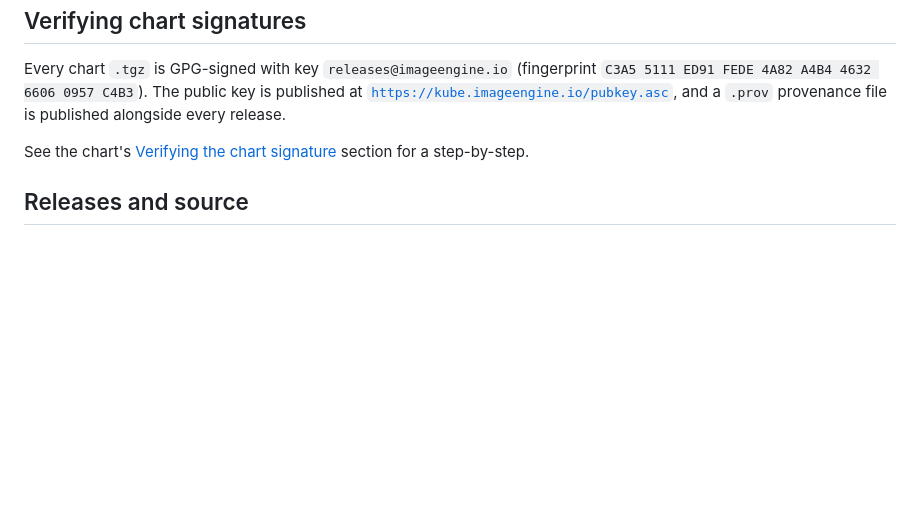
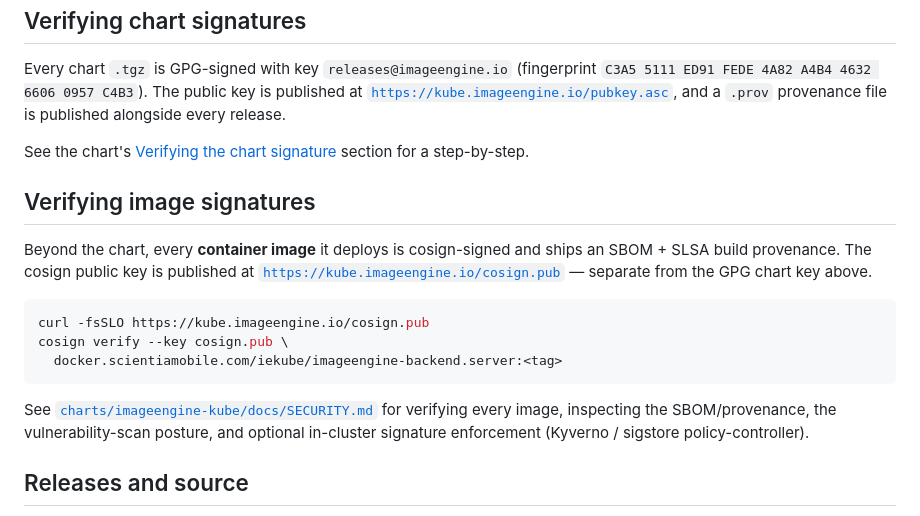
Before and after one commit to imgeng/imageengine-kube-helm, a Markdown page: README.md, the part around the change. Drawn GitHub-style; blank space fills up the shorter version.

Commit message:
docs(security): document image SBOM, provenance, cosign verification & scanning
Add charts/imageengine-kube/docs/SECURITY.md — customer-facing supply-chain security:
verify image signatures (cosign + published cosign.pub), inspect the SBOM/provenance, the
Trivy scan-gate posture, and opt-in in-cluster enforcement (Kyverno / sigstore policy-controller).
Add short 'Verifying image signatures' pointers to the root and chart READMEs, alongside the
existing GPG chart-signature sections.

Co-Authored-By: Claude Opus 4.8 (1M context) <noreply@anthropic.com>

````diff
--- a/README.md
+++ b/README.md
@@ -56,6 +56,23 @@ and a `.prov` provenance file is published alongside every release.
 See the chart's [Verifying the chart signature](charts/imageengine-kube/README.md#verifying-the-chart-signature-optional)
 section for a step-by-step.
 
+## Verifying image signatures
+
+Beyond the chart, every **container image** it deploys is cosign-signed and ships an SBOM +
+SLSA build provenance. The cosign public key is published at
+[`https://kube.imageengine.io/cosign.pub`](https://kube.imageengine.io/cosign.pub) — separate
+from the GPG chart key above.
+
+```bash
+curl -fsSLO https://kube.imageengine.io/cosign.pub
+cosign verify --key cosign.pub \
+  docker.scientiamobile.com/iekube/imageengine-backend.server:<tag>
+```
+
+See [`charts/imageengine-kube/docs/SECURITY.md`](charts/imageengine-kube/docs/SECURITY.md) for
+verifying every image, inspecting the SBOM/provenance, the vulnerability-scan posture, and
+optional in-cluster signature enforcement (Kyverno / sigstore policy-controller).
+
 ## Releases and source
 
 - **Releases:** see [Releases](../../releases) — each tagged release has a
````
Also changed, not shown: charts/imageengine-kube/README.md (+12 -0 lines), 1 other file.
